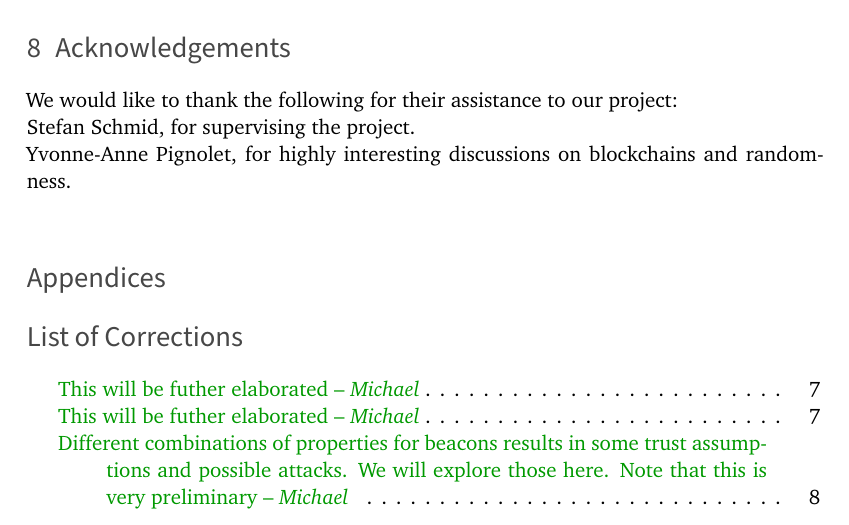
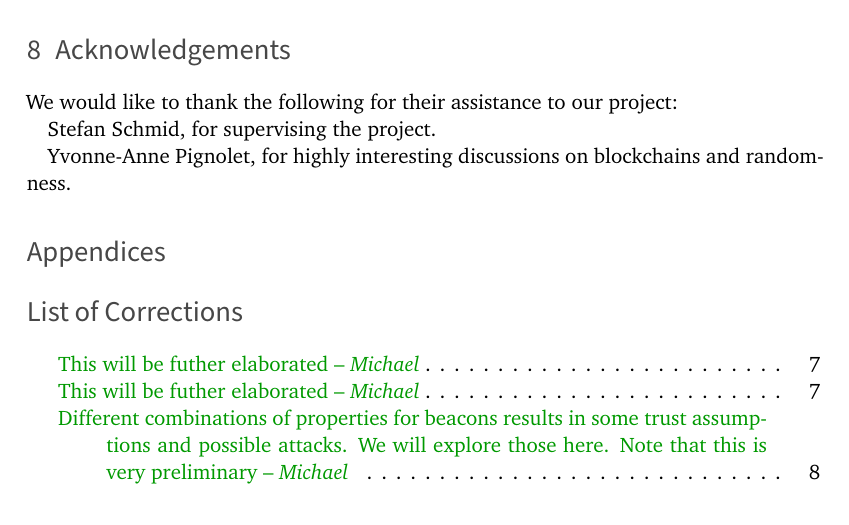
Before and after one commit to randomchain/beacon-taxonomy-paper, a LaTeX paper (main.tex, which reads content/epilogue/acknowledgements.tex): part of page 11 of 11, cut so that both start at the same text. Compiled offline with XeLaTeX; TikZ figures are drawn from their code, not taken from saved files.

Commit message:
fixing the badboxes

```diff
--- a/content/epilogue/acknowledgements.tex
+++ b/content/epilogue/acknowledgements.tex
@@ -1,4 +1,6 @@
 \section{Acknowledgements}\label{sec:acknowledgements}
-We would like to thank the following for their assistance to our project:\\
-Stefan Schmid, for supervising the project. \\
-Yvonne-Anne Pignolet, for highly interesting discussions on blockchains and randomness. \\
+We would like to thank the following for their assistance to our project:
+
+Stefan Schmid, for supervising the project.
+
+Yvonne-Anne Pignolet, for highly interesting discussions on blockchains and randomness.
```
